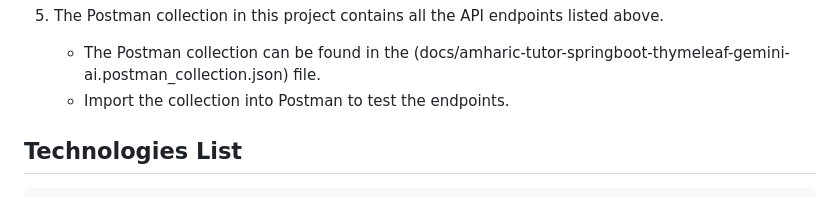
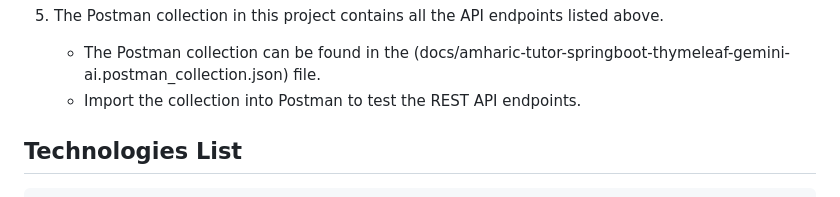
Before and after one commit to adnewdebebe/amharic-tutor-springboot-thymeleaf-gemini-ai, a Markdown page: README.md, the part around the change. Rendered like a GitHub page.

```diff
--- a/README.md
+++ b/README.md
@@ -95,7 +95,7 @@ The data for the database tables can be found in the (src/main/resources/data.sq
 
 5) The Postman collection in this project contains all the API endpoints listed above.
    - The Postman collection can be found in the (docs/amharic-tutor-springboot-thymeleaf-gemini-ai.postman_collection.json) file.
-   - Import the collection into Postman to test the endpoints.
+   - Import the collection into Postman to test the REST API endpoints.
 
 ## Technologies List
     - Spring Boot
```
